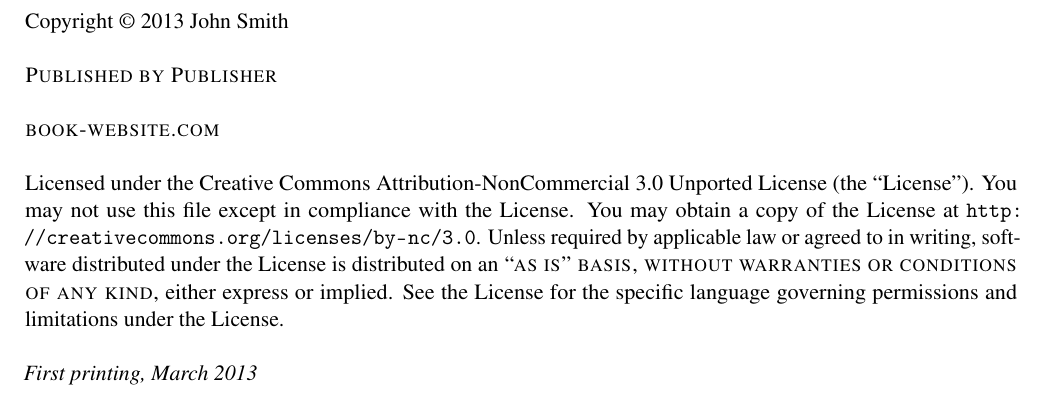
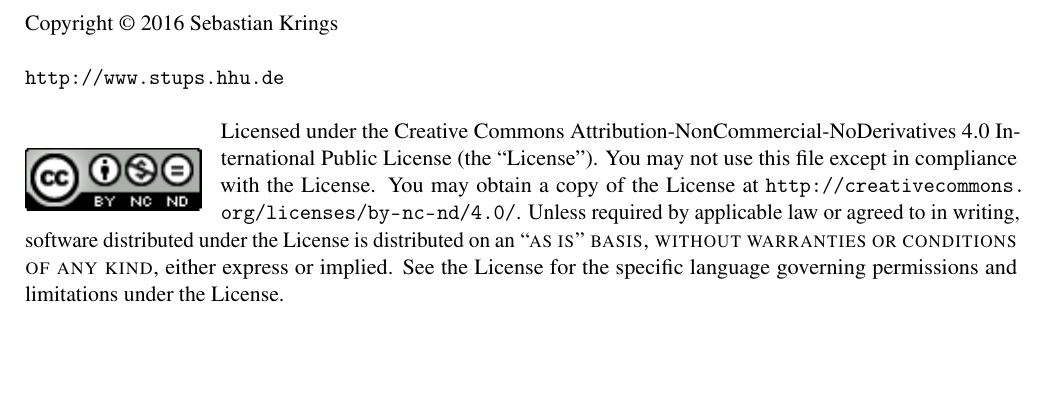
Before and after one commit to wysiib/ai_script, a LaTeX book (main.tex, which reads structure.tex): part of page 2 of 25, cut at the place of the change, the shorter picture padded with empty space. Compiled offline with pdfLaTeX.

Commit message:
update license

```diff
--- a/main.tex
+++ b/main.tex
@@ -77,15 +77,21 @@
 ~\vfill
 \thispagestyle{empty}
 
-\noindent Copyright \copyright\ 2013 John Smith\\ % Copyright notice
+\noindent Copyright \copyright\ 2016 Sebastian Krings\\ % Copyright notice
 
-\noindent \textsc{Published by Publisher}\\ % Publisher
+%\noindent \textsc{Published by Publisher}\\ % Publisher
 
-\noindent \textsc{book-website.com}\\ % URL
+\noindent \url{http://www.stups.hhu.de}\\ % URL
 
-\noindent Licensed under the Creative Commons Attribution-NonCommercial 3.0 Unported License (the ``License''). You may not use this file except in compliance with the License. You may obtain a copy of the License at \url{http://creativecommons.org/licenses/by-nc/3.0}. Unless required by applicable law or agreed to in writing, software distributed under the License is distributed on an \textsc{``as is'' basis, without warranties or conditions of any kind}, either express or implied. See the License for the specific language governing permissions and limitations under the License.\\ % License information
+\noindent
+\begin{wrapfigure}[4]{l}[0cm]{0.0\textwidth}
+%  \begin{center}
+\includegraphics{images/creativecommons.png}
+ % \end{center}
+\end{wrapfigure}
+ Licensed under the Creative Commons Attribution-NonCommercial-NoDerivatives 4.0 International Public License (the ``License''). You may not use this file except in compliance with the License. You may obtain a copy of the License at \url{http://creativecommons.org/licenses/by-nc-nd/4.0/}. Unless required by applicable law or agreed to in writing, software distributed under the License is distributed on an \textsc{``as is'' basis, without warranties or conditions of any kind}, either express or implied. See the License for the specific language governing permissions and limitations under the License.\\ % License information
 
-\noindent \textit{First printing, March 2013} % Printing/edition date
+%\noindent \textit{First printing, March 2013} % Printing/edition date
 
 %----------------------------------------------------------------------------------------
 %	TABLE OF CONTENTS
--- a/structure.tex
+++ b/structure.tex
@@ -21,6 +21,7 @@
 
 \usepackage[top=25mm,bottom=17mm,left=20mm,right=15mm,headsep=10pt,a4paper]{geometry} % Page margins
 
+\usepackage{wrapfig}
 \usepackage{graphicx} % Required for including pictures
 \graphicspath{{images/}} % Specifies the directory where pictures are stored
 
```
Also changed, not shown: images/creativecommons.png (added).
